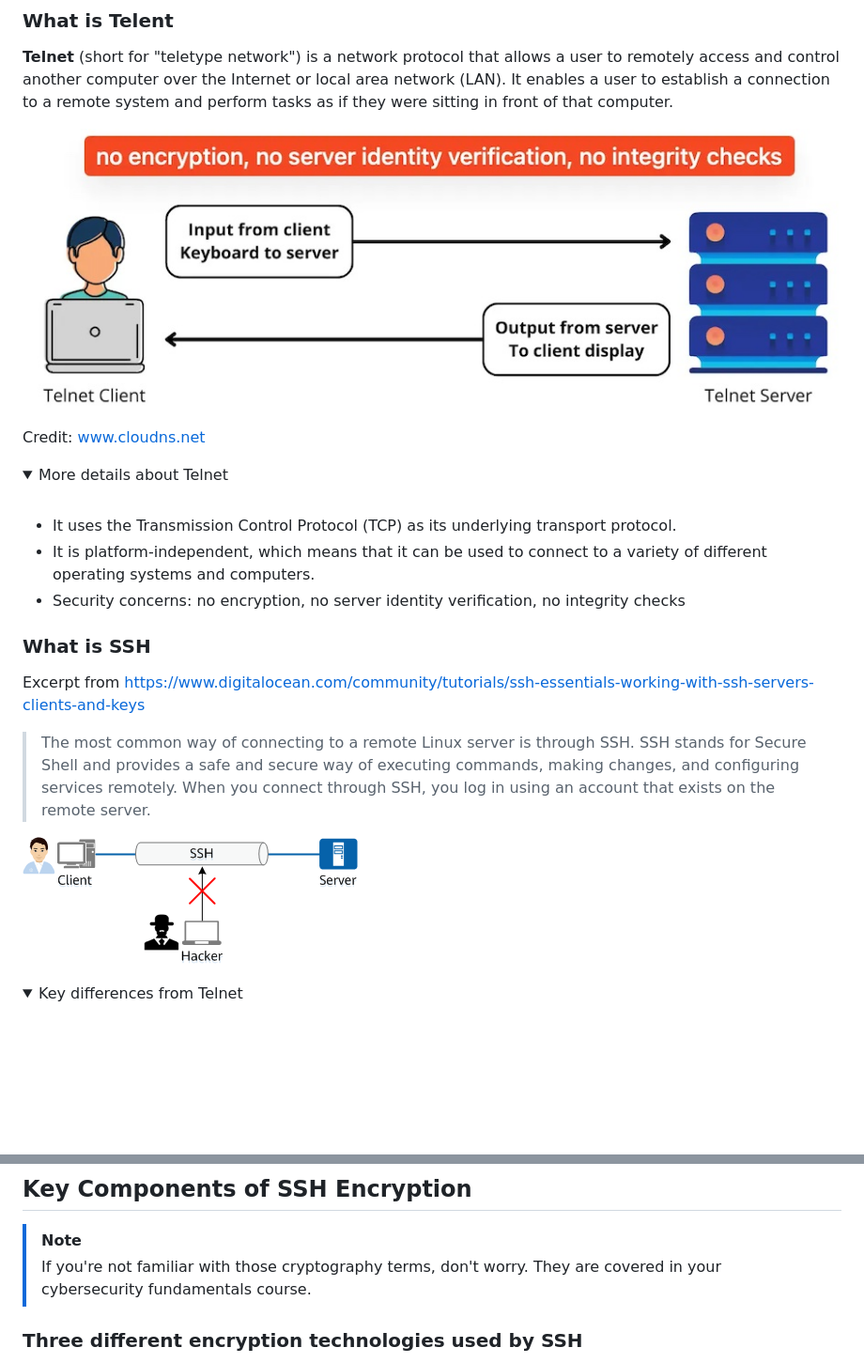
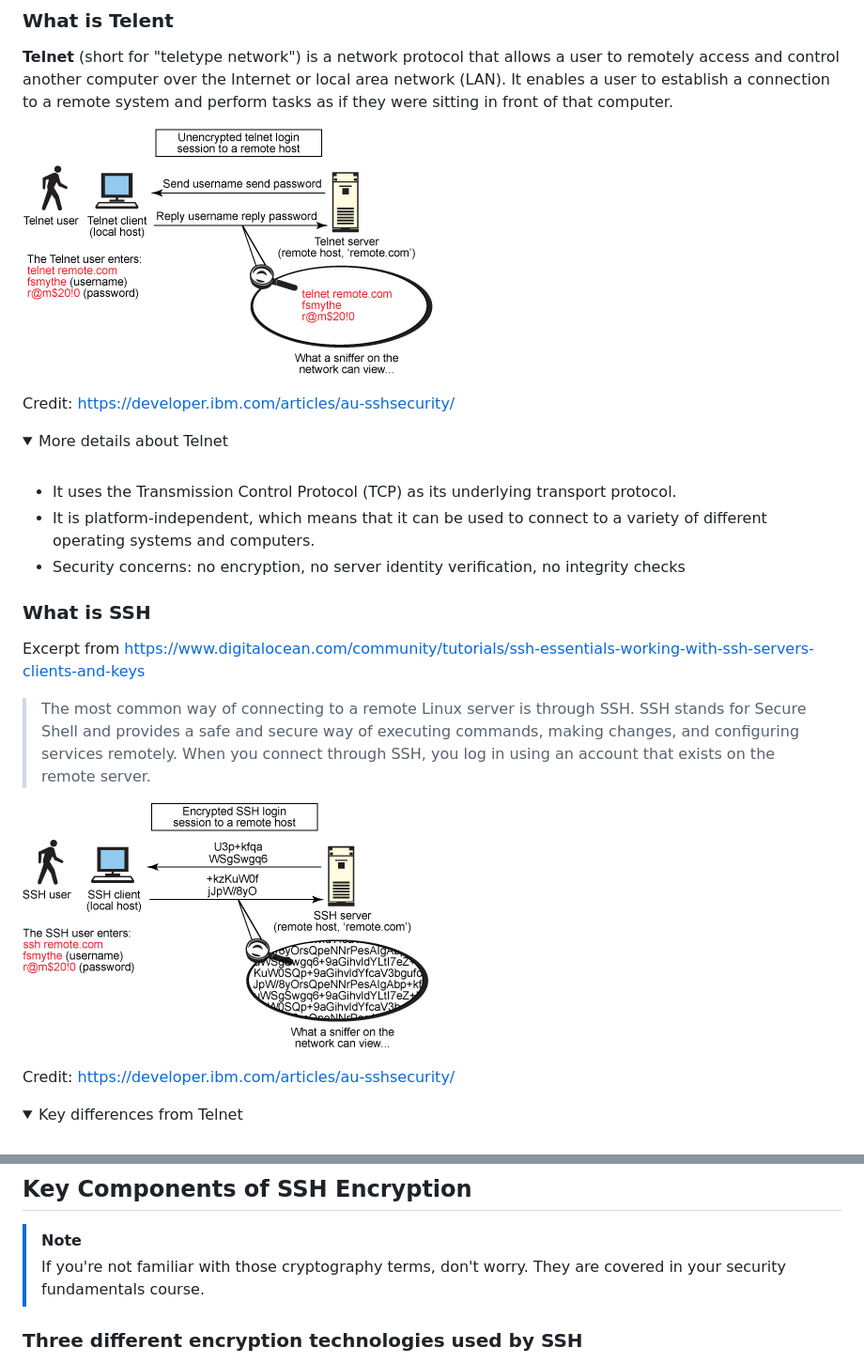
Before and after one commit to sait-lab/devops, a Markdown page: ssh.md, 2 parts joined by grey strips. Shown: that part at 94% size. Rendered like a GitHub page; pictures changed too: ssh.assets/ssh-diagram.png (deleted), ssh.assets/ssh_diag.gif (added), ssh.assets/telnet.jpg (deleted); folded sections open; blank space fills up the shorter version.

Commit message:
docs: replace telent and ssh diags

```diff
--- a/ssh.md
+++ b/ssh.md
@@ -48,9 +48,9 @@ A shell is a command-line interface that allows users to interact with an operat
 
 **Telnet** (short for "teletype network")  is a network protocol that allows a user to remotely access and control another computer over the Internet or local area network (LAN). It enables a user to establish a connection to a remote system and perform tasks as if they were sitting in front of that computer.
 
- ![telnet](./ssh.assets/telnet.jpg)
+ ![telnet_diag](./ssh.assets/telnet_diag.gif)
 
-Credit: www.cloudns.net
+Credit: https://developer.ibm.com/articles/au-sshsecurity/
 
 <details>
   <summary>More details about Telnet</summary>
@@ -62,13 +62,16 @@ Credit: www.cloudns.net
   </ul>
 </details>
 
+
 ### What is SSH
 
 Excerpt from https://www.digitalocean.com/community/tutorials/ssh-essentials-working-with-ssh-servers-clients-and-keys
 
 > The most common way of connecting to a remote Linux server is through SSH. SSH stands for Secure Shell and provides a safe and secure way of executing commands, making changes, and configuring services remotely. When you connect through SSH, you log in using an account that exists on the remote server.
 
-![ssh-diagram](./ssh.assets/ssh-diagram.png)
+![ssh_diag](./ssh.assets/ssh_diag.gif)
+
+Credit: https://developer.ibm.com/articles/au-sshsecurity/
 
 <details>
   <summary>Key differences from Telnet</summary>
@@ -132,7 +135,7 @@ Excerpt from https://www.digitalocean.com/community/tutorials/ssh-essentials-wor
 
 > [!NOTE]
 >
-> If you're not familiar with those cryptography terms, don't worry. They are covered in your cybersecurity fundamentals course.
+> If you're not familiar with those cryptography terms, don't worry. They are covered in your security fundamentals course.
 
 ### Three different encryption technologies used by SSH
 
```
